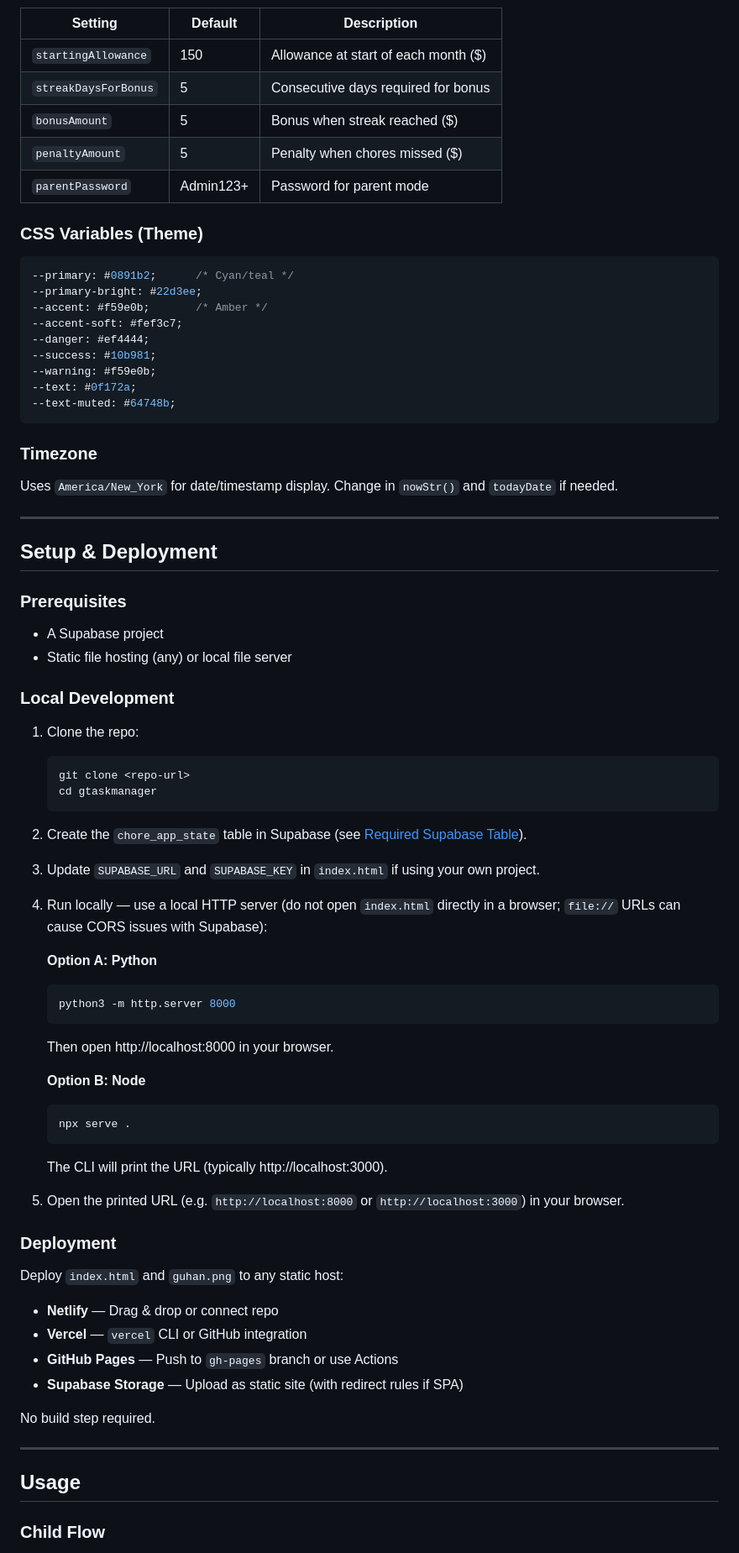
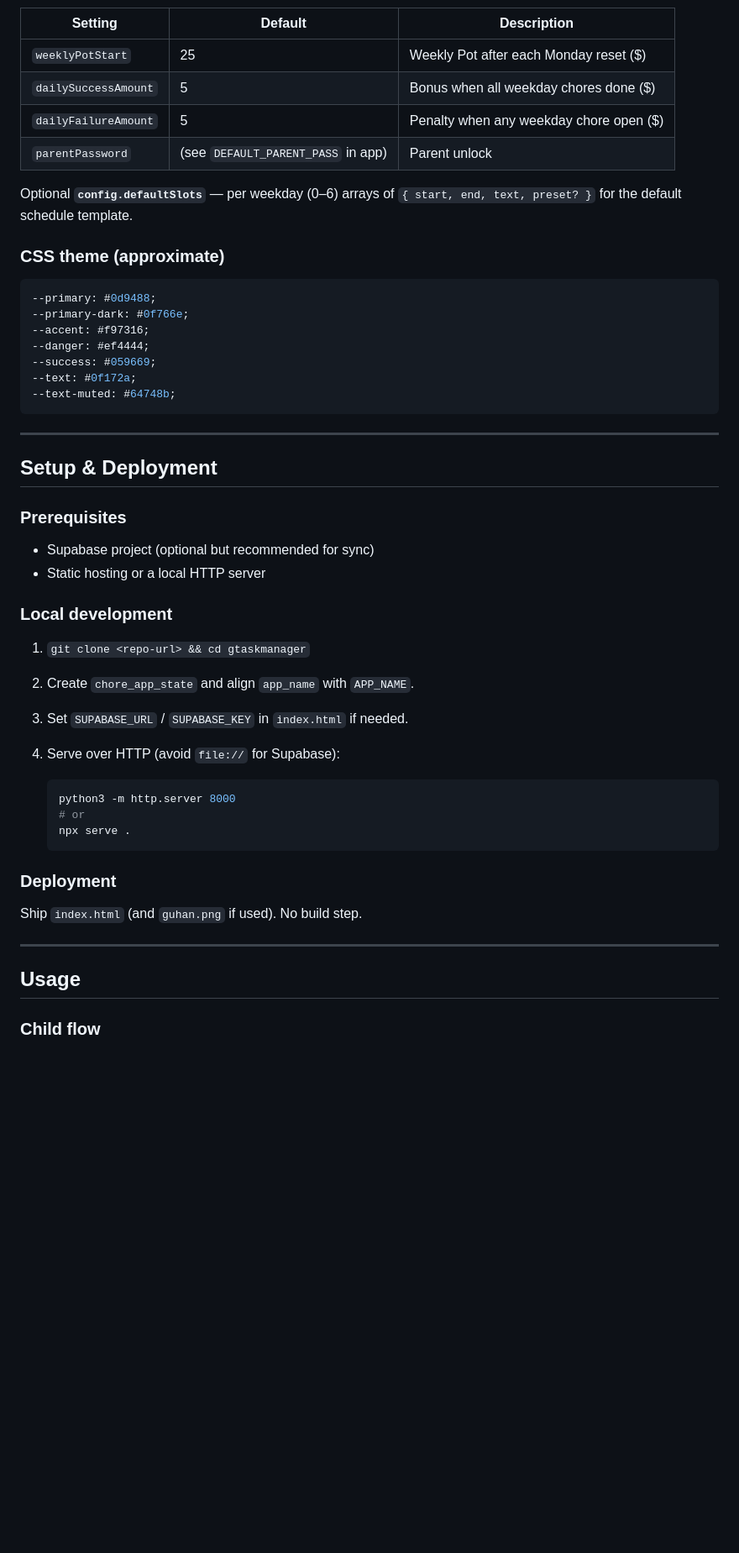
Before and after one commit to prakashohm/gtaskmanager, a Markdown page: README.md, the part around one of its changes. Shown at 84% size. GitHub-like rendering; blank space fills up the shorter version.

````diff
--- a/README.md
+++ b/README.md
@@ -161,29 +151,24 @@ ALTER TABLE chore_app_state ADD PRIMARY KEY (app_name);
 
 | Setting | Default | Description |
 |---------|---------|-------------|
-| `startingAllowance` | 150 | Allowance at start of each month ($) |
-| `streakDaysForBonus` | 5 | Consecutive days required for bonus |
-| `bonusAmount` | 5 | Bonus when streak reached ($) |
-| `penaltyAmount` | 5 | Penalty when chores missed ($) |
-| `parentPassword` | Admin123+ | Password for parent mode |
+| `weeklyPotStart` | 25 | Weekly Pot after each Monday reset ($) |
+| `dailySuccessAmount` | 5 | Bonus when all weekday chores done ($) |
+| `dailyFailureAmount` | 5 | Penalty when any weekday chore open ($) |
+| `parentPassword` | (see `DEFAULT_PARENT_PASS` in app) | Parent unlock |
 
-### CSS Variables (Theme)
+Optional **`config.defaultSlots`** — per weekday (0–6) arrays of `{ start, end, text, preset? }` for the default schedule template.
+
+### CSS theme (approximate)
 
 ```css
---primary: #0891b2;      /* Cyan/teal */
---primary-bright: #22d3ee;
---accent: #f59e0b;       /* Amber */
---accent-soft: #fef3c7;
+--primary: #0d9488;
+--primary-dark: #0f766e;
+--accent: #f97316;
 --danger: #ef4444;
---success: #10b981;
---warning: #f59e0b;
+--success: #059669;
 --text: #0f172a;
 --text-muted: #64748b;
 ```
-
-### Timezone
-
-Uses `America/New_York` for date/timestamp display. Change in `nowStr()` and `todayDate` if needed.
 
 ---
 
@@ -191,51 +176,29 @@ Uses `America/New_York` for date/timestamp display. Change in `nowStr()` and `to
 
 ### Prerequisites
 
-- A Supabase project
-- Static file hosting (any) or local file server
+- Supabase project (optional but recommended for sync)
+- Static hosting or a local HTTP server
 
-### Local Development
+### Local development
 
-1. Clone the repo:
-   ```bash
-   git clone <repo-url>
-   cd gtaskmanager
-   ```
+1. `git clone <repo-url> && cd gtaskmanager`
+2. Create `chore_app_state` and align `app_name` with `APP_NAME`.
+3. Set `SUPABASE_URL` / `SUPABASE_KEY` in `index.html` if needed.
+4. Serve over HTTP (avoid `file://` for Supabase):
 
-2. Create the `chore_app_state` table in Supabase (see [Required Supabase Table](#required-supabase-table)).
-
-3. Update `SUPABASE_URL` and `SUPABASE_KEY` in `index.html` if using your own project.
-
-4. Run locally — use a local HTTP server (do not open `index.html` directly in a browser; `file://` URLs can cause CORS issues with Supabase):
-
-   **Option A: Python**
    ```bash
    python3 -m http.server 8000
-   ```
-   Then open http://localhost:8000 in your browser.
-
-   **Option B: Node**
-   ```bash
+   # or
    npx serve .
    ```
-   The CLI will print the URL (typically http://localhost:3000).
-
-5. Open the printed URL (e.g. `http://localhost:8000` or `http://localhost:3000`) in your browser.
 
 ### Deployment
 
-Deploy `index.html` and `guhan.png` to any static host:
-
-- **Netlify** — Drag & drop or connect repo
-- **Vercel** — `vercel` CLI or GitHub integration
-- **GitHub Pages** — Push to `gh-pages` branch or use Actions
-- **Supabase Storage** — Upload as static site (with redirect rules if SPA)
-
-No build step required.
+Ship `index.html` (and `guhan.png` if used). No build step.
 
 ---
 
 ## Usage
 
-### Child Flow
+### Child flow
 
````
Also changed, not shown: other parts of README.md (+92 -112 lines).
